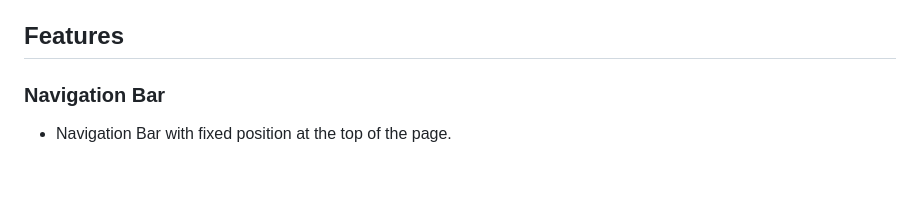
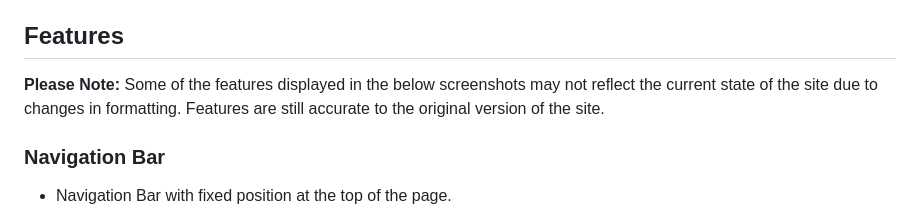
Before and after one commit to Morgana-S/horizonvault, a Markdown page: README.md, the part around the change. Rendered like a GitHub page; blank space fills up the shorter version.

Commit message:
Add note to features section to explain screenshots may not be accurate

```diff
--- a/README.md
+++ b/README.md
@@ -37,6 +37,8 @@ The design of the website was created so that users:
 - As a frequent visitor, I would like to see videos that show information in a way that is consistent and easy to understand.
 
 ## Features
+
+**Please Note:** Some of the features displayed in the below screenshots may not reflect the current state of the site due to changes in formatting. Features are still accurate to the original version of the site.
 
 ### Navigation Bar
 - Navigation Bar with fixed position at the top of the page.
```
